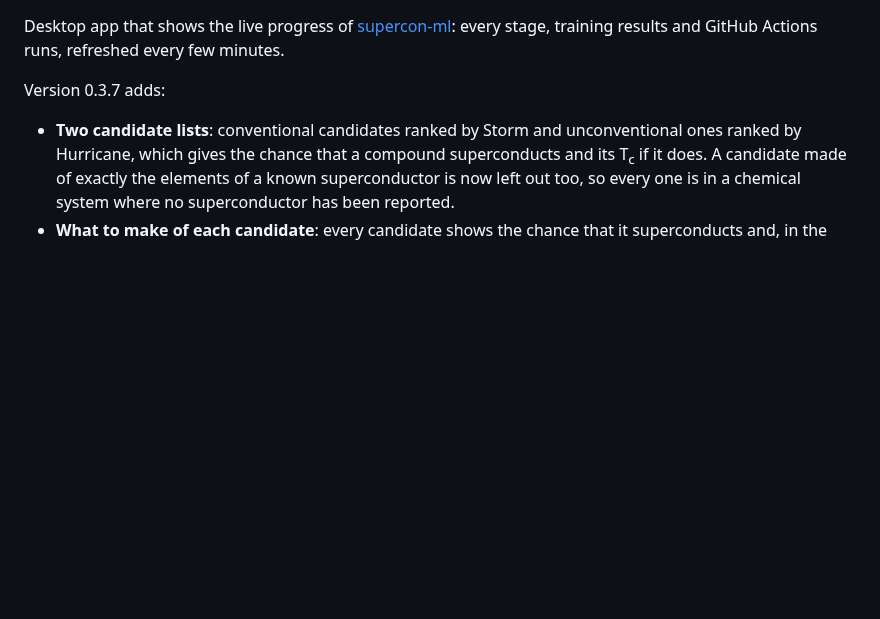
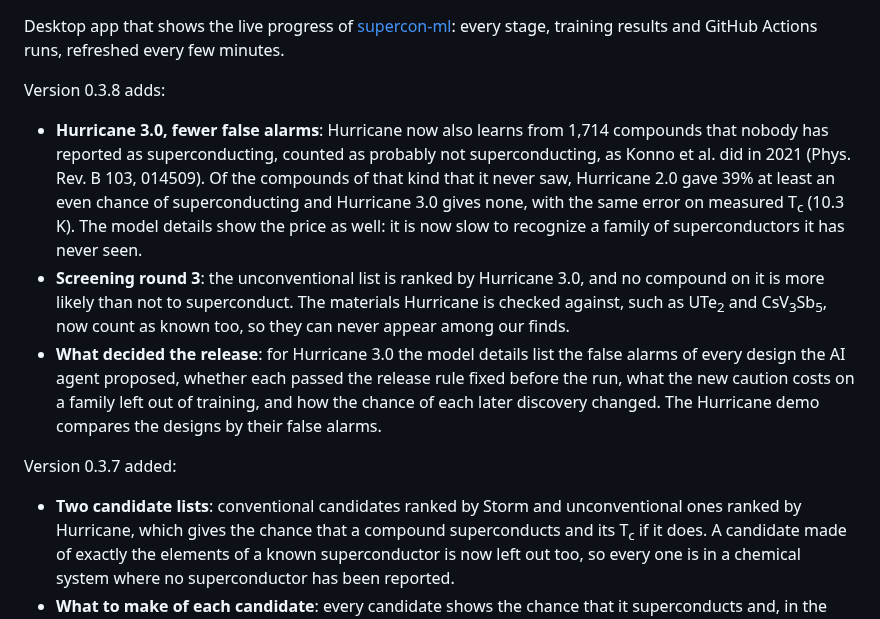
Before and after one commit to diracmagic/supercon-ml, a Markdown page: app/RELEASE_NOTES.md, the part around the change. Rendered like a GitHub page; blank space fills up the shorter version.

Commit message:
App 0.3.8 [release]

```diff
--- a/app/RELEASE_NOTES.md
+++ b/app/RELEASE_NOTES.md
@@ -1,6 +1,12 @@
 Desktop app that shows the live progress of [supercon-ml](https://github.com/diracmagic/supercon-ml): every stage, training results and GitHub Actions runs, refreshed every few minutes.
 
-Version 0.3.7 adds:
+Version 0.3.8 adds:
+
+- **Hurricane 3.0, fewer false alarms**: Hurricane now also learns from 1,714 compounds that nobody has reported as superconducting, counted as probably not superconducting, as Konno et al. did in 2021 (Phys. Rev. B 103, 014509). Of the compounds of that kind that it never saw, Hurricane 2.0 gave 39% at least an even chance of superconducting and Hurricane 3.0 gives none, with the same error on measured T<sub>c</sub> (10.3 K). The model details show the price as well: it is now slow to recognize a family of superconductors it has never seen.
+- **Screening round 3**: the unconventional list is ranked by Hurricane 3.0, and no compound on it is more likely than not to superconduct. The materials Hurricane is checked against, such as UTe<sub>2</sub> and CsV<sub>3</sub>Sb<sub>5</sub>, now count as known too, so they can never appear among our finds.
+- **What decided the release**: for Hurricane 3.0 the model details list the false alarms of every design the AI agent proposed, whether each passed the release rule fixed before the run, what the new caution costs on a family left out of training, and how the chance of each later discovery changed. The Hurricane demo compares the designs by their false alarms.
+
+Version 0.3.7 added:
 
 - **Two candidate lists**: conventional candidates ranked by Storm and unconventional ones ranked by Hurricane, which gives the chance that a compound superconducts and its T<sub>c</sub> if it does. A candidate made of exactly the elements of a known superconductor is now left out too, so every one is in a chemical system where no superconductor has been reported.
 - **What to make of each candidate**: every candidate shows the chance that it superconducts and, in the viewer, remarks on how far to trust it: whether its structure has ever been made or is hypothetical, how wide its 90% range is, how its chance was calibrated, the most similar material its model learned from and whether it lies outside the training data, whether anything has checked it, and the date we first listed it, which the repository's history records. All candidates are predictions that no calculation or experiment has checked yet.
```
